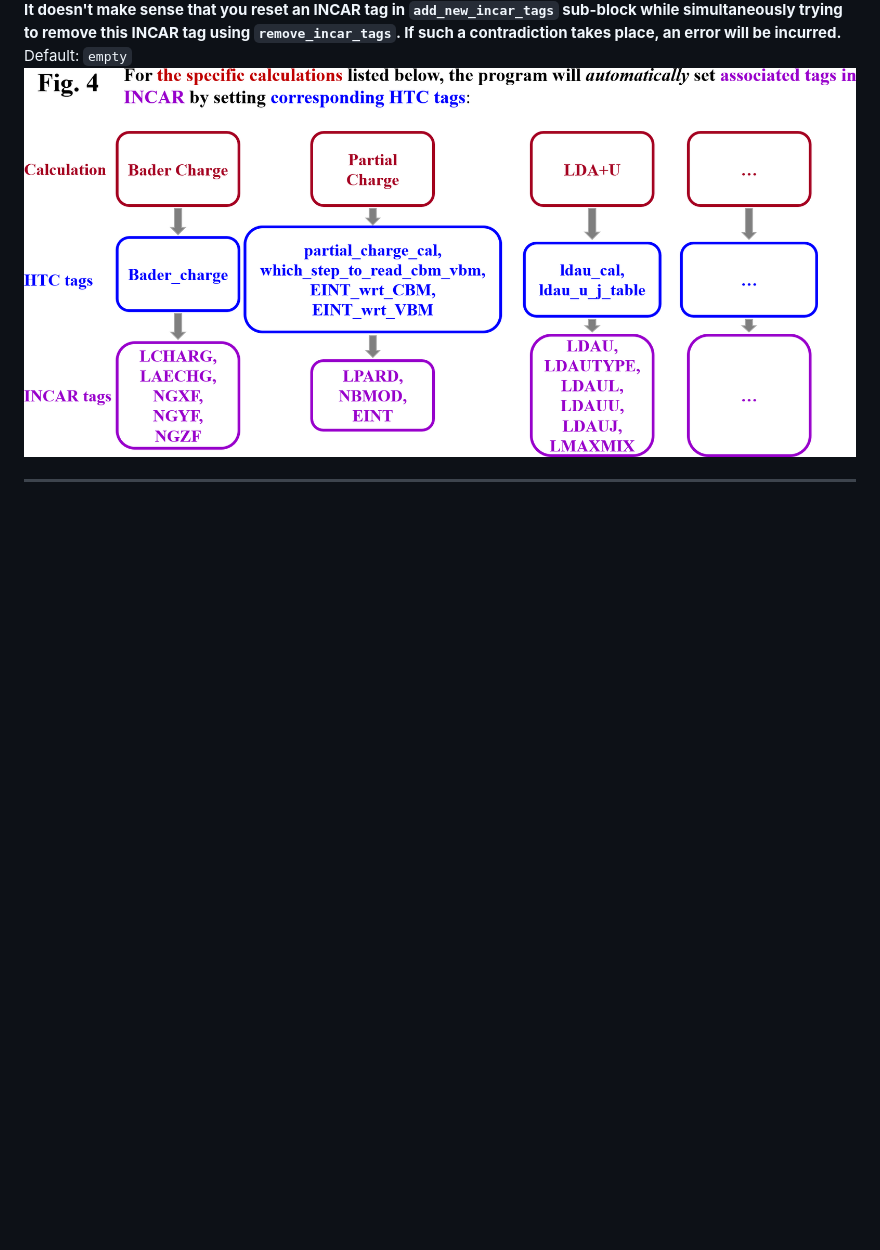
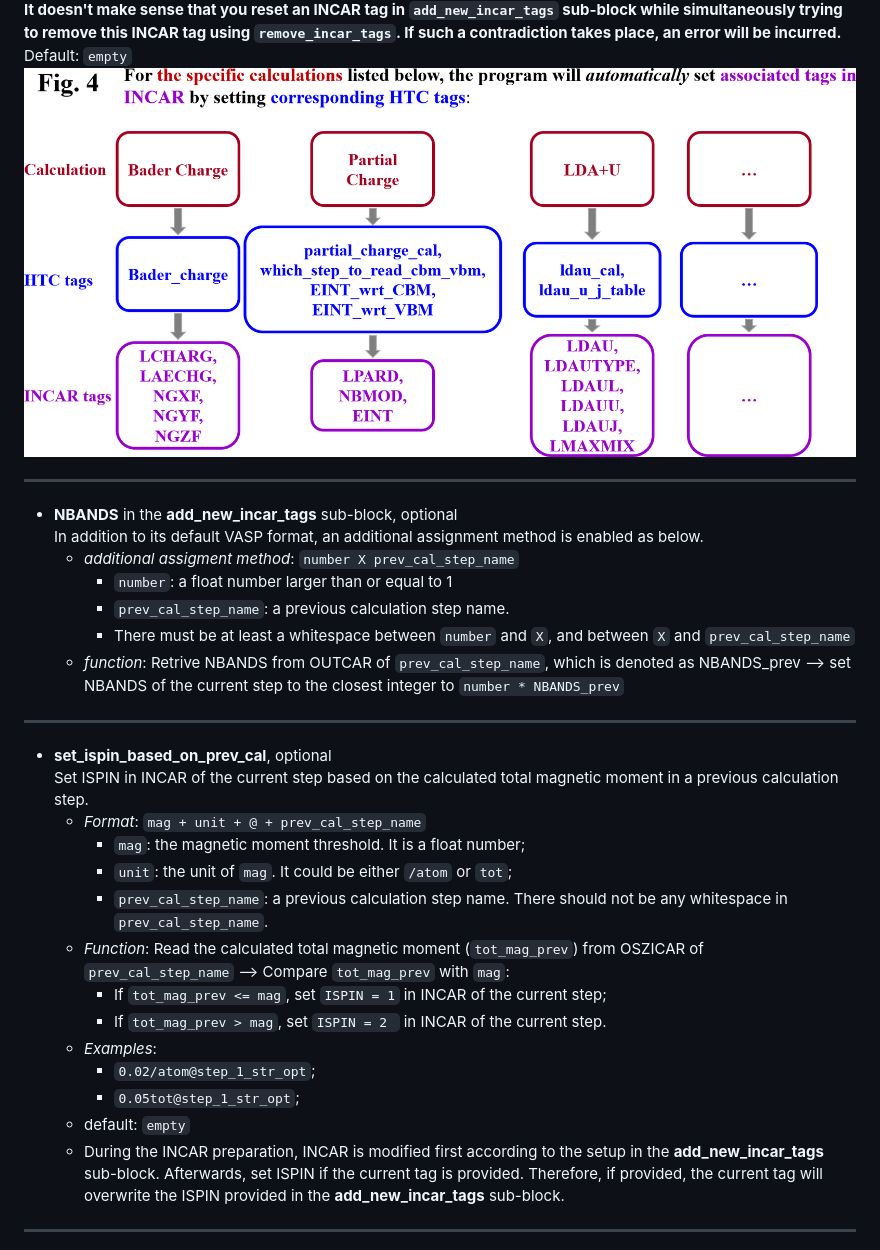
Before and after one commit to bitsoal/VASP_HTC_framework, a Markdown page: Manual.md, the part around the change. Drawn GitHub-style; blank space fills up the shorter version.

Commit message:
add new HTC tag set_ispin_based_on_prev_cal and update manual with NBANDS

```diff
--- a/Manual.md
+++ b/Manual.md
@@ -406,6 +406,32 @@ Default: `Must be specified in the case where partial charge_cal is set to Yes.
 **It doesn't make sense that you reset an INCAR tag in `add_new_incar_tags` sub-block while simultaneously trying to remove this INCAR tag using `remove_incar_tags`. If such a contradiction takes place, an error will be incurred.**
 Default: `empty`
   ![](https://github.com/bitsoal/VASP_HTC_framework/blob/upgrade_to_python_3/figs/VASP_specific_calculation.png)
+
+----------------
+- **NBANDS** in the **add\_new\_incar\_tags** sub-block, optional
+In addition to its default VASP format, an additional assignment method is enabled as below.
+	- *additional assigment method*: `number X prev_cal_step_name`
+        - `number`: a float number larger than or equal to 1
+		- `prev_cal_step_name`: a previous calculation step name.
+		- There must be at least a whitespace between `number` and `X`, and between `X` and `prev_cal_step_name`
+	- *function*: Retrive NBANDS from OUTCAR of `prev_cal_step_name`, which is denoted as NBANDS_prev --> set NBANDS of the current step to the closest integer to `number * NBANDS_prev`
+
+----------------
+- **set\_ispin\_based\_on\_prev\_cal**, optional
+Set ISPIN in INCAR of the current step based on the calculated total magnetic moment in a previous calculation step.
+	- *Format*: `mag + unit + @ + prev_cal_step_name`
+		- `mag`: the magnetic moment threshold. It is a float number;
+		- `unit`: the unit of `mag`. It could be either `/atom` or `tot`;
+		- `prev_cal_step_name`: a previous calculation step name. There should not be any whitespace in `prev_cal_step_name`.
+	- *Function*: Read the calculated total magnetic moment (`tot_mag_prev`) from OSZICAR of `prev_cal_step_name` --> Compare `tot_mag_prev` with `mag`:
+		- If `tot_mag_prev <= mag`, set `ISPIN = 1` in INCAR of the current step;
+		- If `tot_mag_prev > mag`, set `ISPIN = 2 ` in INCAR of the current step.
+	- *Examples*:
+		- `0.02/atom@step_1_str_opt`;
+		- `0.05tot@step_1_str_opt`;
+	- default: `empty`
+	- During the INCAR preparation, INCAR is modified first according to the setup in the **add\_new\_incar\_tags** sub-block. Afterwards, set ISPIN if the current tag is provided. Therefore, if provided, the current tag will overwrite the ISPIN provided in the **add\_new\_incar\_tags** sub-block.
+
 
 ----------------
 - **bader\_charge**, optional.
```
Also changed, not shown: figs/VASP_input_file_preparations_2.png, 5 other files.
